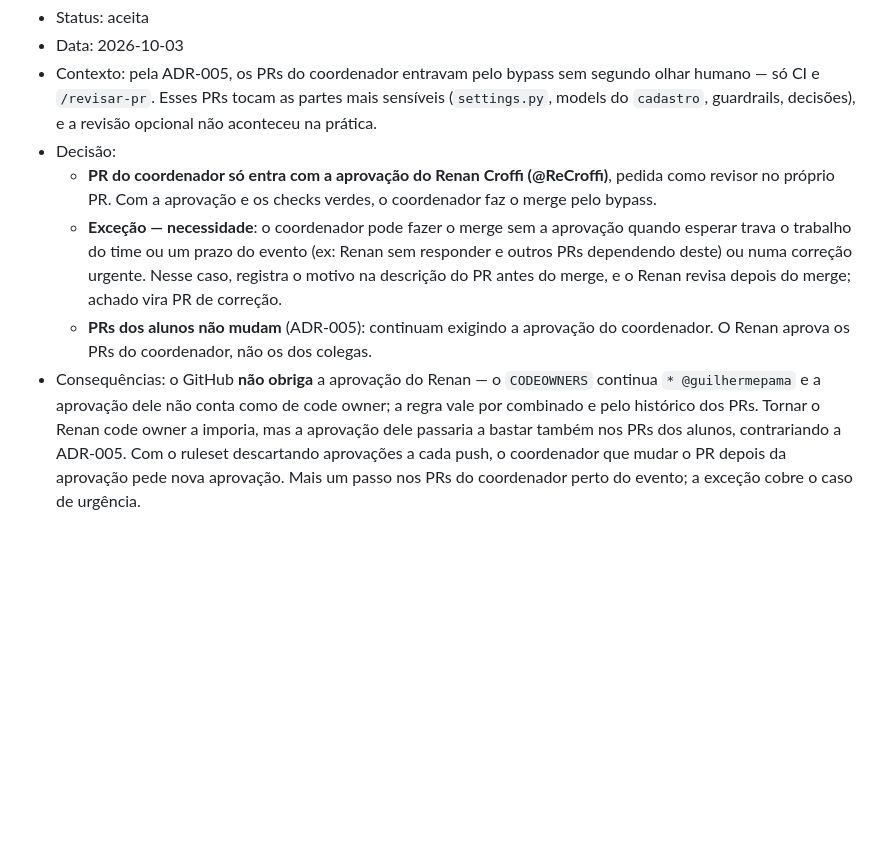
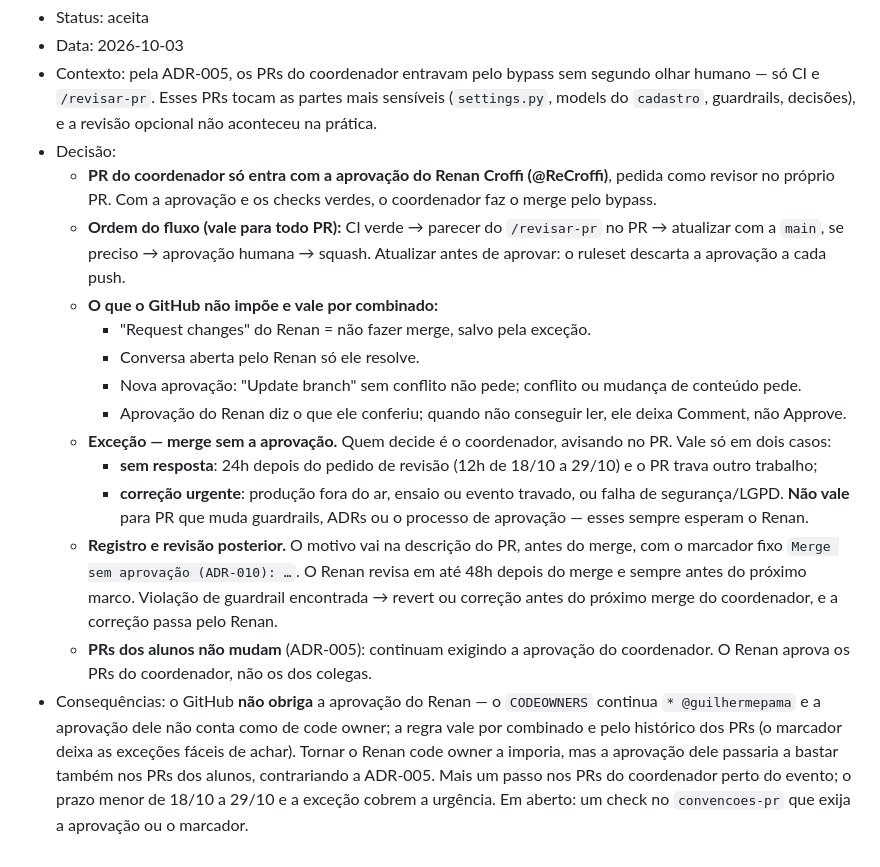
Before and after one commit to guilhermepama/vitrine-cps, a Markdown page: docs/02-decisoes.md, the part around the change. Drawn GitHub-style; blank space fills up the shorter version.

Commit message:
docs: ADR-010 com prazo da exceção, marcador e ordem do fluxo
Ajustes pedidos na revisão do #28: quando vale a exceção (24h, 12h de
18/10 a 29/10; correção urgente; nunca em guardrails/ADRs/processo),
marcador fixo e revisão posterior em 48h, combinados que o GitHub não
impõe e nova aprovação. Inclui a ordem de todo PR.

Co-Authored-By: Claude Opus 5.5 <noreply@anthropic.com>
Claude-Session: https://claude.ai/code/session_01EtETutVY5oXfjZYiXdjkVc

```diff
--- a/docs/02-decisoes.md
+++ b/docs/02-decisoes.md
@@ -287,20 +287,39 @@ Formato:
   - **PR do coordenador só entra com a aprovação do Renan Croffi
     (@ReCroffi)**, pedida como revisor no próprio PR. Com a aprovação e os
     checks verdes, o coordenador faz o merge pelo bypass.
-  - **Exceção — necessidade**: o coordenador pode fazer o merge sem a
-    aprovação quando esperar trava o trabalho do time ou um prazo do
-    evento (ex: Renan sem responder e outros PRs dependendo deste) ou
-    numa correção urgente. Nesse caso, registra o motivo na descrição do
-    PR antes do merge, e o Renan revisa depois do merge; achado vira PR
-    de correção.
+  - **Ordem do fluxo (vale para todo PR):** CI verde → parecer do
+    `/revisar-pr` no PR → atualizar com a `main`, se preciso → aprovação
+    humana → squash. Atualizar antes de aprovar: o ruleset descarta a
+    aprovação a cada push.
+  - **O que o GitHub não impõe e vale por combinado:**
+    - "Request changes" do Renan = não fazer merge, salvo pela exceção.
+    - Conversa aberta pelo Renan só ele resolve.
+    - Nova aprovação: "Update branch" sem conflito não pede; conflito ou
+      mudança de conteúdo pede.
+    - Aprovação do Renan diz o que ele conferiu; quando não conseguir ler,
+      ele deixa Comment, não Approve.
+  - **Exceção — merge sem a aprovação.** Quem decide é o coordenador,
+    avisando no PR. Vale só em dois casos:
+    - **sem resposta**: 24h depois do pedido de revisão (12h de 18/10 a
+      29/10) e o PR trava outro trabalho;
+    - **correção urgente**: produção fora do ar, ensaio ou evento travado,
+      ou falha de segurança/LGPD.
+    **Não vale** para PR que muda guardrails, ADRs ou o processo de
+    aprovação — esses sempre esperam o Renan.
+  - **Registro e revisão posterior.** O motivo vai na descrição do PR,
+    antes do merge, com o marcador fixo `Merge sem aprovação (ADR-010): …`.
+    O Renan revisa em até 48h depois do merge e sempre antes do próximo
+    marco. Violação de guardrail encontrada → revert ou correção antes do
+    próximo merge do coordenador, e a correção passa pelo Renan.
   - **PRs dos alunos não mudam** (ADR-005): continuam exigindo a
     aprovação do coordenador. O Renan aprova os PRs do coordenador, não
     os dos colegas.
 - Consequências: o GitHub **não obriga** a aprovação do Renan — o
   `CODEOWNERS` continua `* @guilhermepama` e a aprovação dele não conta
-  como de code owner; a regra vale por combinado e pelo histórico dos PRs.
-  Tornar o Renan code owner a imporia, mas a aprovação dele passaria a
-  bastar também nos PRs dos alunos, contrariando a ADR-005. Com o ruleset
-  descartando aprovações a cada push, o coordenador que mudar o PR depois
-  da aprovação pede nova aprovação. Mais um passo nos PRs do coordenador
-  perto do evento; a exceção cobre o caso de urgência.
+  como de code owner; a regra vale por combinado e pelo histórico dos PRs
+  (o marcador deixa as exceções fáceis de achar). Tornar o Renan code
+  owner a imporia, mas a aprovação dele passaria a bastar também nos PRs
+  dos alunos, contrariando a ADR-005. Mais um passo nos PRs do
+  coordenador perto do evento; o prazo menor de 18/10 a 29/10 e a
+  exceção cobrem a urgência. Em aberto: um check no `convencoes-pr` que
+  exija a aprovação ou o marcador.
```
Also changed, not shown: TAREFAS.md (+6 -1 lines), docs/01-guardrails.md (+5 -3 lines).
